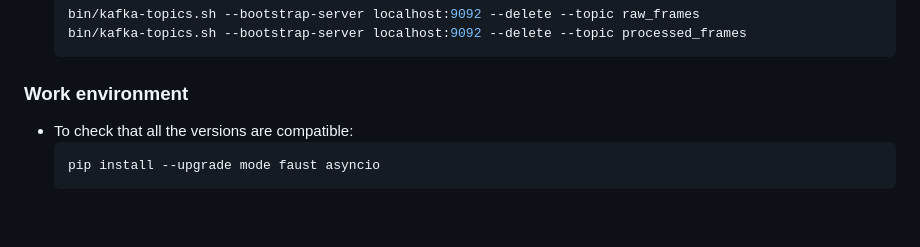
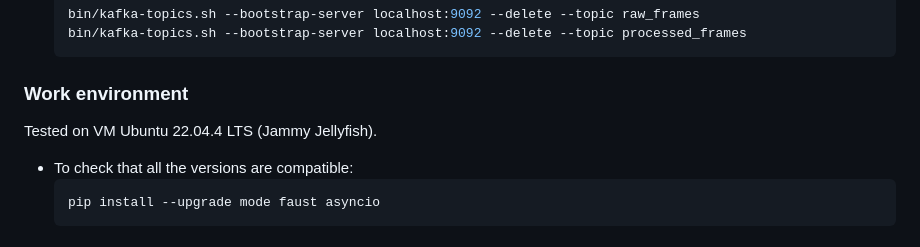
Before and after one commit to Streaming-Data-Analytics/2023-2024_Automated-Inspection-of-PCBs, a Markdown page: README.md, the part around the change. Rendered like a GitHub page; blank space fills up the shorter version.

````diff
--- a/README.md
+++ b/README.md
@@ -214,6 +214,8 @@ GROUP_ID = 'pcb_defect_group'
 
 ### Work environment
 
+Tested on VM Ubuntu 22.04.4 LTS (Jammy Jellyfish).
+
 * To check that all the versions are compatible:
     ```sh
     pip install --upgrade mode faust asyncio
````
